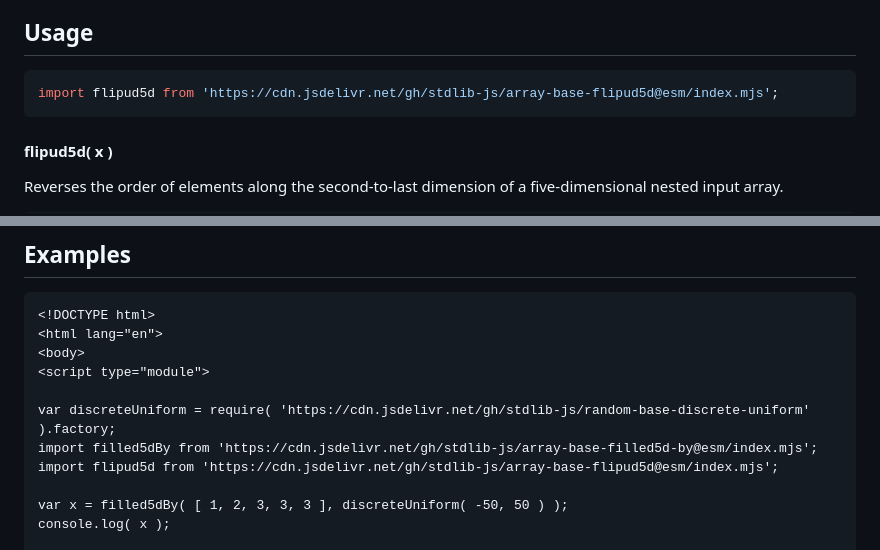
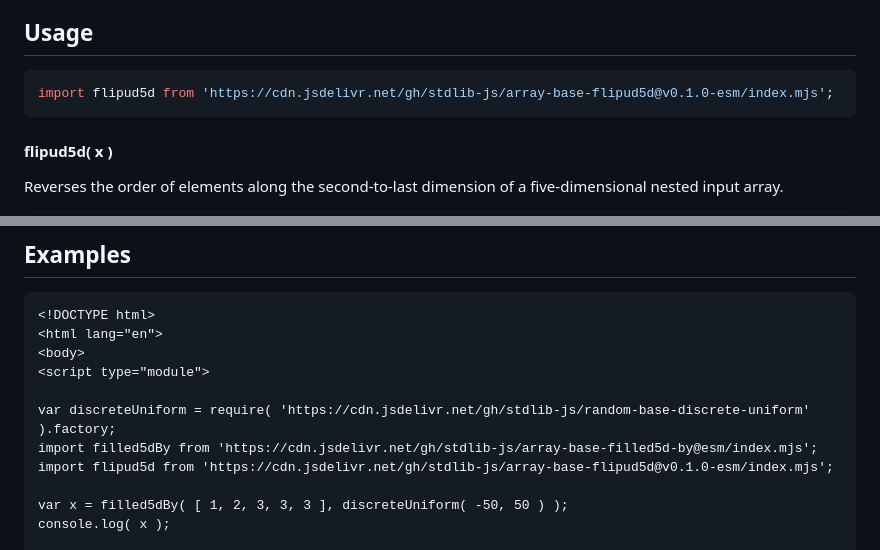
Before and after one commit to stdlib-js/array-base-flipud5d, a Markdown page: README.md, 2 parts joined by grey strips. GitHub-like rendering.

Commit message:
Update README.md for ESM bundle v0.1.0

````diff
--- a/README.md
+++ b/README.md
@@ -52,7 +52,7 @@ limitations under the License.
 ## Usage
 
 ```javascript
-import flipud5d from 'https://cdn.jsdelivr.net/gh/stdlib-js/array-base-flipud5d@esm/index.mjs';
+import flipud5d from 'https://cdn.jsdelivr.net/gh/stdlib-js/array-base-flipud5d@v0.1.0-esm/index.mjs';
 ```
 
 #### flipud5d( x )
@@ -92,7 +92,7 @@ var out = flipud5d( [ [ [ [ [ 1, 2 ], [ 3, 4 ] ] ] ] ] );
 
 var discreteUniform = require( 'https://cdn.jsdelivr.net/gh/stdlib-js/random-base-discrete-uniform' ).factory;
 import filled5dBy from 'https://cdn.jsdelivr.net/gh/stdlib-js/array-base-filled5d-by@esm/index.mjs';
-import flipud5d from 'https://cdn.jsdelivr.net/gh/stdlib-js/array-base-flipud5d@esm/index.mjs';
+import flipud5d from 'https://cdn.jsdelivr.net/gh/stdlib-js/array-base-flipud5d@v0.1.0-esm/index.mjs';
 
 var x = filled5dBy( [ 1, 2, 3, 3, 3 ], discreteUniform( -50, 50 ) );
 console.log( x );
````
